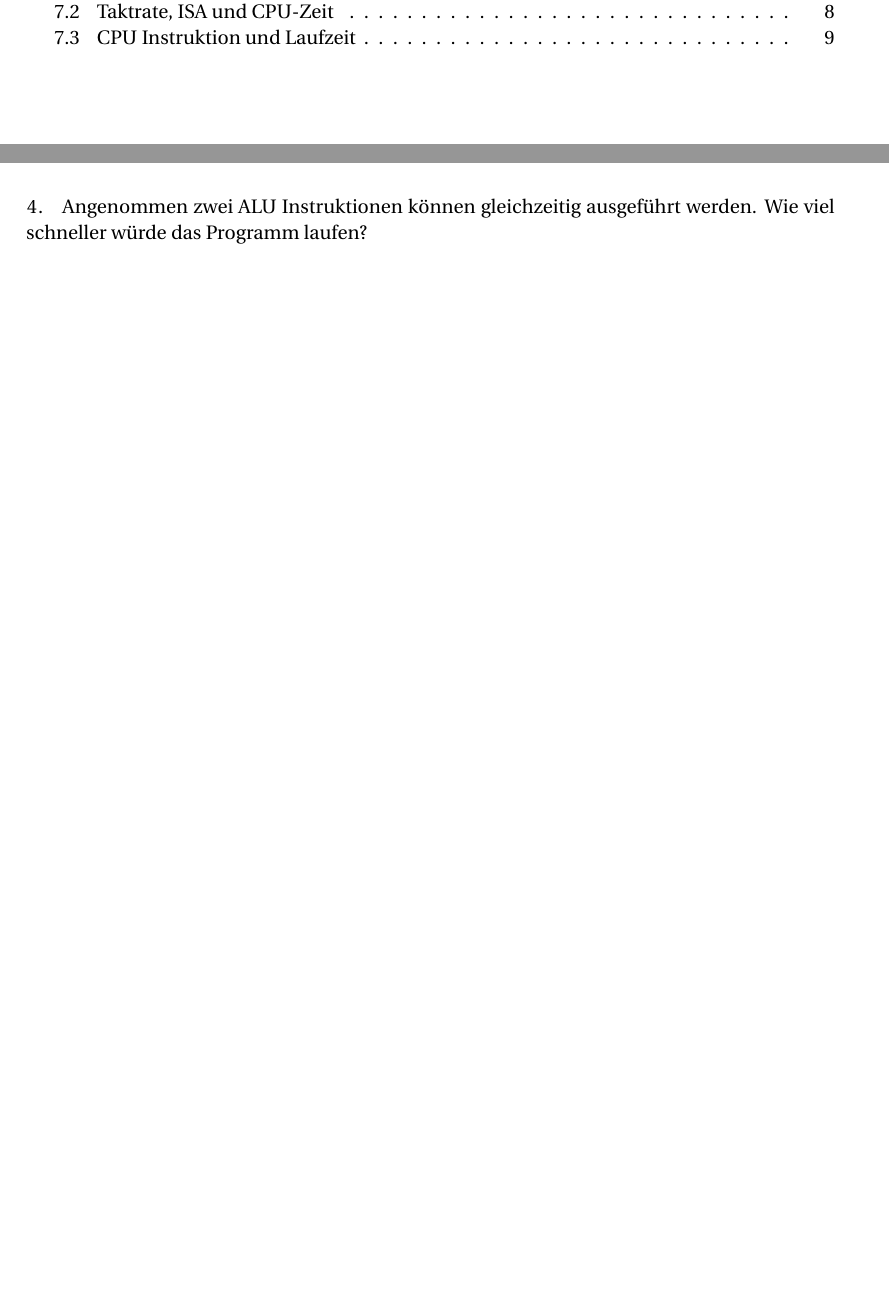
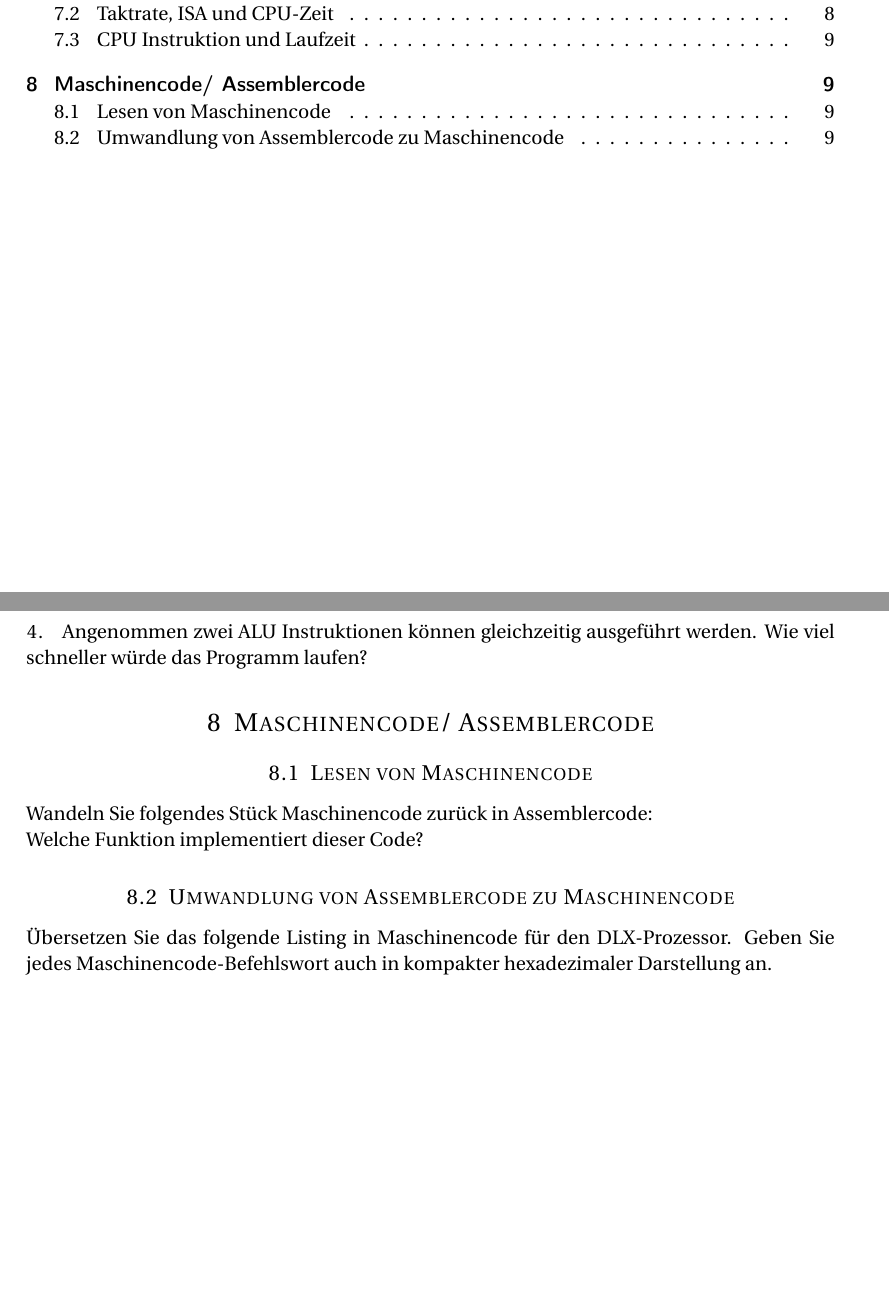
Before and after one commit to Kekziie/Informatik_der_Systeme_SS_2017, a LaTeX problem sheet (IdS_exercises2_2018.tex): two parts of pages 2 and 9 of 9, joined at a grey line, cut so that both start at the same text, the shorter picture padded with empty space. Compiled offline with pdfLaTeX.

Commit message:
Add ws 06

```diff
--- a/IdS_exercises2_2018.tex
+++ b/IdS_exercises2_2018.tex
@@ -360,5 +360,17 @@ Wie viel schneller würde das Programm laufen. wenn eine verbesserte Sprungvorhe
 Angenommen zwei ALU Instruktionen können gleichzeitig ausgeführt werden. Wie viel schneller würde das Programm laufen?
 
 %----------------------------------------------------------------------------------------
+\section{Maschinencode/ Assemblercode}
+\subsection{Lesen von Maschinencode}
+Wandeln Sie folgendes Stück Maschinencode zurück in Assemblercode:
+
+Welche Funktion implementiert dieser Code?
+
+%--------------------------------------------------
+\subsection{Umwandlung von Assemblercode zu Maschinencode}
+Übersetzen Sie das folgende Listing in Maschinencode für den DLX-Prozessor. Geben Sie jedes Maschinencode-Befehlswort auch in kompakter hexadezimaler Darstellung an.
+
+%----------------------------------------------------------------------------------------
+
 
 \end{document}
```
